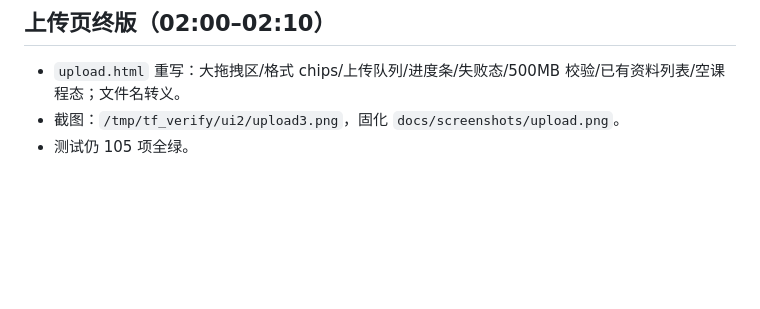
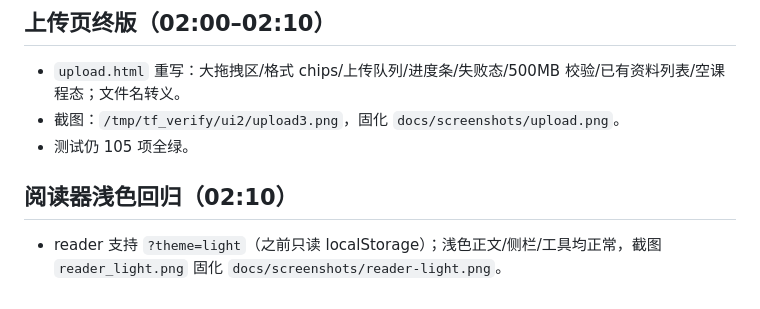
Before and after one commit to Shuai-Lin2006/TermFinale, a Markdown page: docs/NIGHT_SHIFT.md, the part around the change. Drawn GitHub-style; blank space fills up the shorter version.

Commit message:
ui: 阅读器浅色回归

```diff
--- a/docs/NIGHT_SHIFT.md
+++ b/docs/NIGHT_SHIFT.md
@@ -232,3 +232,7 @@ topics 全部落在白名单内
 - `upload.html` 重写：大拖拽区/格式 chips/上传队列/进度条/失败态/500MB 校验/已有资料列表/空课程态；文件名转义。
 - 截图：`/tmp/tf_verify/ui2/upload3.png`，固化 `docs/screenshots/upload.png`。
 - 测试仍 105 项全绿。
+
+## 阅读器浅色回归（02:10）
+
+- reader 支持 `?theme=light`（之前只读 localStorage）；浅色正文/侧栏/工具均正常，截图 `reader_light.png` 固化 `docs/screenshots/reader-light.png`。
```
Also changed, not shown: docs/screenshots/reader-light.png (added), 1 other file.
